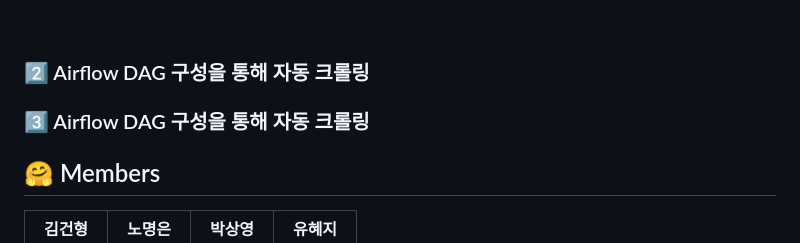
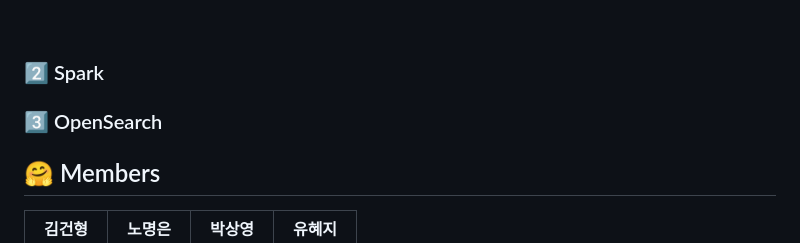
Before and after one commit to khuda-5th/DE_Integrated-Search-Website-for-Spark-based-IT-Software-Courses, a Markdown page: README.md, the part around the change. Drawn GitHub-style.

```diff
--- a/README.md
+++ b/README.md
@@ -57,9 +57,9 @@
 
 <br>
 
-### 2️⃣ Airflow DAG 구성을 통해 자동 크롤링
+### 2️⃣ Spark
 
-### 3️⃣ Airflow DAG 구성을 통해 자동 크롤링
+### 3️⃣ OpenSearch
 
 ## 🤗 Members
 | 김건형 | 노명은 | 박상영 | 유혜지 |
```
